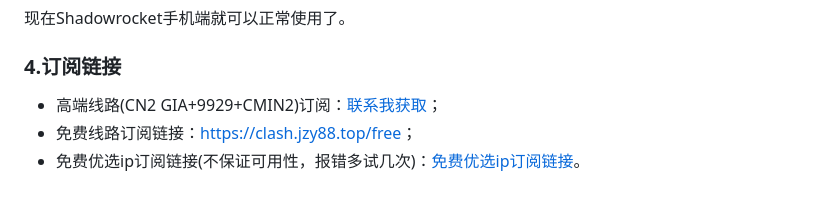
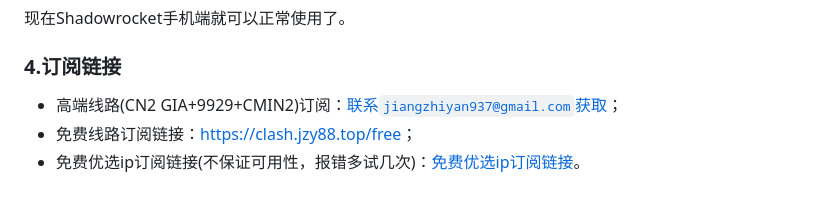
Before and after one commit to JiangZhiyan00/clash_config, a Markdown page: README.md, the part around the change. Drawn GitHub-style.

Commit message:
Update subscription link formatting in README

```diff
--- a/README.md
+++ b/README.md
@@ -75,6 +75,6 @@
 
 ### 4.订阅链接
 
-+ 高端线路(CN2 GIA+9929+CMIN2)订阅：<a href="mailto:jiangzhiyan937@gmail.com" target="_blank">联系我获取</a>；
++ 高端线路(CN2 GIA+9929+CMIN2)订阅：<a href="mailto:jiangzhiyan937@gmail.com" target="_blank">联系`jiangzhiyan937@gmail.com`获取</a>；
 + 免费线路订阅链接：<a href="https://clash.jzy88.top/free" target="_blank">https://clash.jzy88.top/free</a>；
 + 免费优选ip订阅链接(不保证可用性，报错多试几次)：<a href="https://url.v1.mk/sub?target=clash&url=https%3A%2F%2Ffree.jzy88.top%2F60156344-dbc3-4614-8177-fd337539a473%2Fsub&insert=false&config=https%3A%2F%2Fraw.githubusercontent.com%2FbyJoey%2Ftest%2Frefs%2Fheads%2Fmain%2Ftist.ini&emoji=true&list=false&xudp=false&udp=false&tfo=false&expand=true&scv=false&fdn=false&new_name=true" target="_blank">免费优选ip订阅链接</a>。
```
